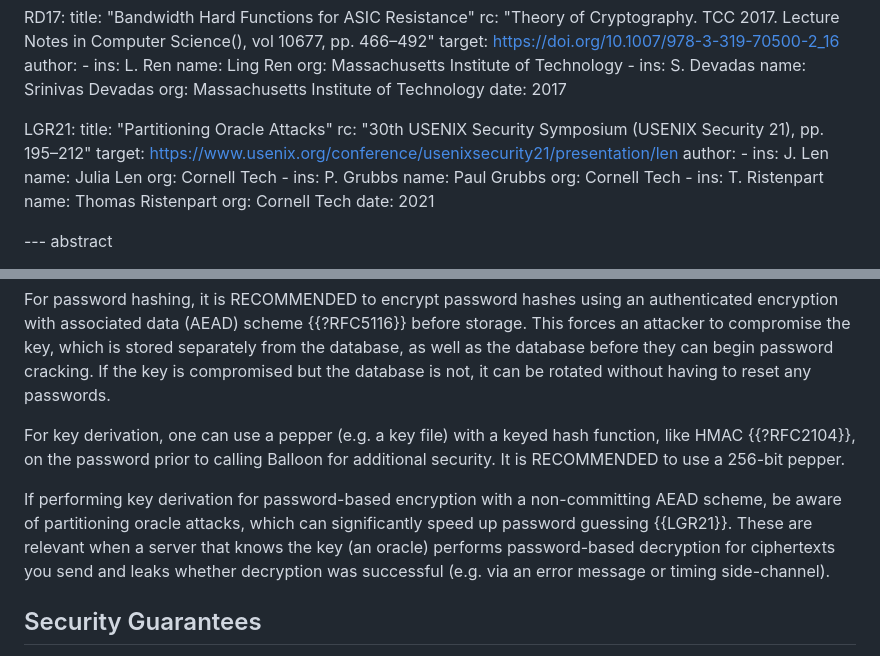
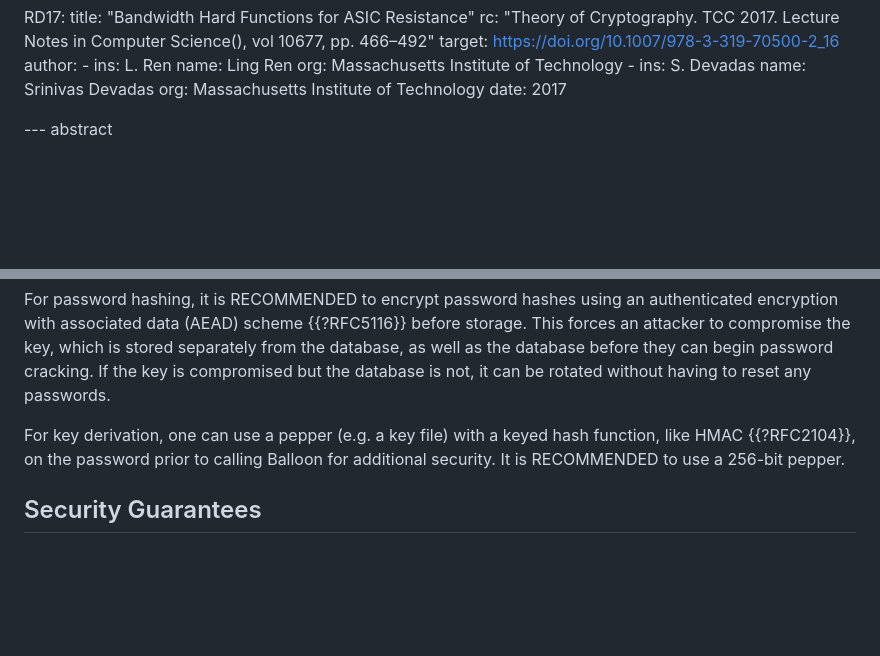
Before and after one commit to samuel-lucas6/draft-lucas-bkdf, a Markdown page: draft-lucas-balloon-hashing.md, 2 parts joined by grey strips. Rendered like a GitHub page; blank space fills up the shorter version.

Commit message:
Don't mention partitioning oracle attacks
This is an AEAD problem, not a PBKDF problem. I was just trying to be helpful but will probably be considered irrelevant.

```diff
--- a/draft-lucas-balloon-hashing.md
+++ b/draft-lucas-balloon-hashing.md
@@ -146,25 +146,6 @@ informative:
         name: Srinivas Devadas
         org: Massachusetts Institute of Technology
     date: 2017
-
-  LGR21:
-    title: "Partitioning Oracle Attacks"
-    rc: "30th USENIX Security Symposium (USENIX Security 21), pp. 195–212"
-    target: https://www.usenix.org/conference/usenixsecurity21/presentation/len
-    author:
-      -
-        ins: J. Len
-        name: Julia Len
-        org: Cornell Tech
-      -
-        ins: P. Grubbs
-        name: Paul Grubbs
-        org: Cornell Tech
-      -
-        ins: T. Ristenpart
-        name: Thomas Ristenpart
-        org: Cornell Tech
-    date: 2021
 
 --- abstract
 
@@ -398,8 +379,6 @@ For password hashing, it is RECOMMENDED to encrypt password hashes using an auth
 
 For key derivation, one can use a pepper (e.g. a key file) with a keyed hash function, like HMAC {{?RFC2104}}, on the password prior to calling Balloon for additional security. It is RECOMMENDED to use a 256-bit pepper.
 
-If performing key derivation for password-based encryption with a non-committing AEAD scheme, be aware of partitioning oracle attacks, which can significantly speed up password guessing {{LGR21}}. These are relevant when a server that knows the key (an oracle) performs password-based decryption for ciphertexts you send and leaks whether decryption was successful (e.g. via an error message or timing side-channel).
-
 ## Security Guarantees
 
 The security properties of Balloon depend on the chosen collision-resistant hash function/XOF. For example, a 256-bit hash typically provides 128-bit collision resistance and 256-bit (second) preimage resistance.
```
